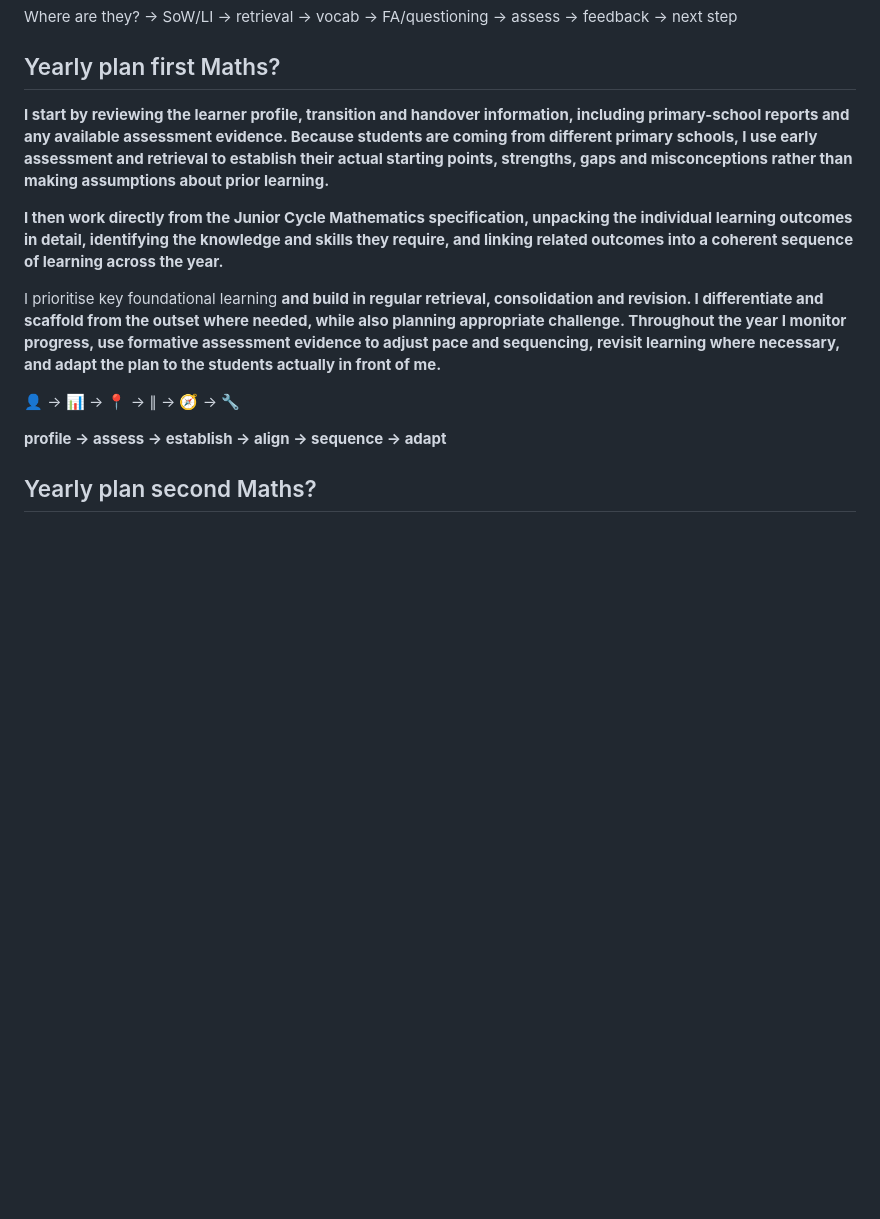
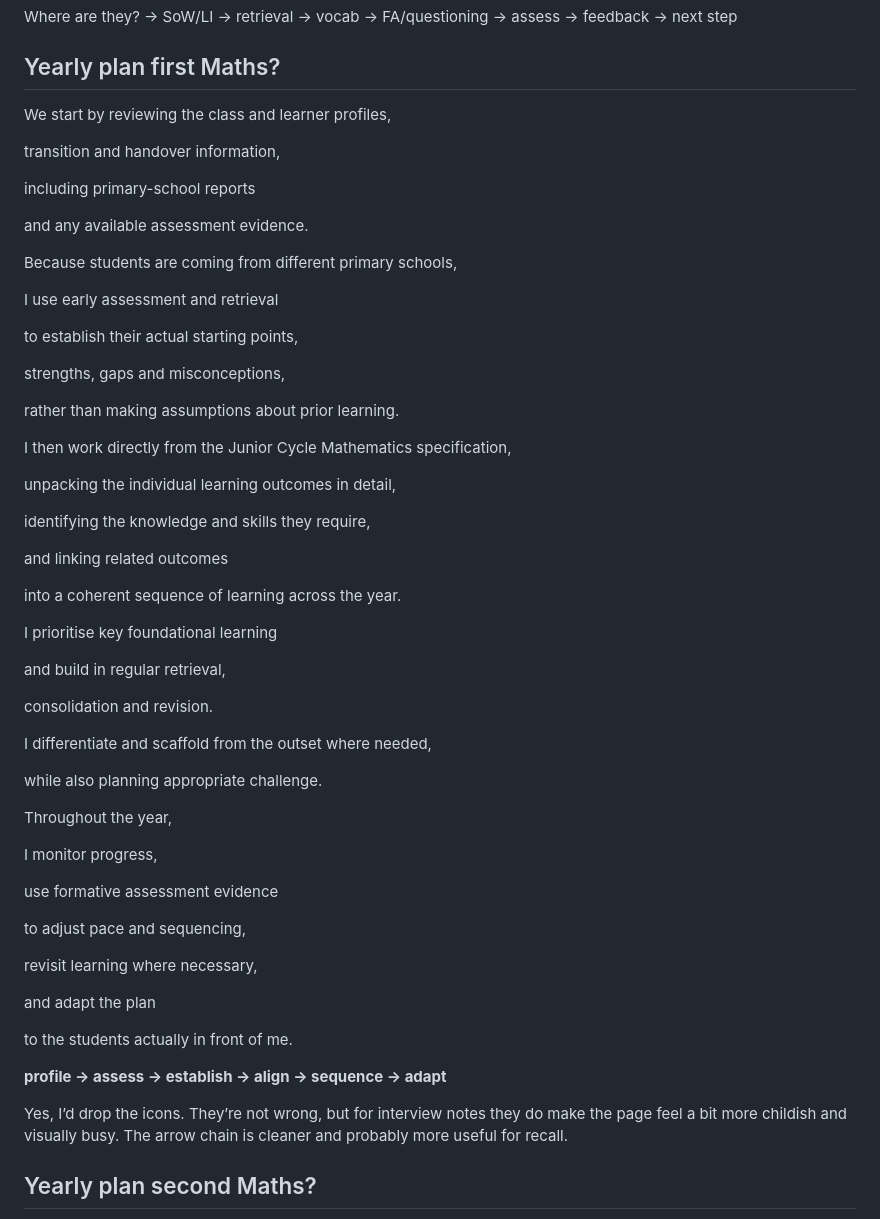
Before and after one commit to ronandownes/education, a Markdown page: content/practice/planning-curriculum.md, the part around the change. Rendered like a GitHub page; blank space fills up the shorter version.

Commit message:
Update content/practice/planning-curriculum.md (via Pages CMS)

```diff
--- a/content/practice/planning-curriculum.md
+++ b/content/practice/planning-curriculum.md
@@ -46,15 +46,61 @@ Where are they? → SoW/LI → retrieval → vocab → FA/questioning → assess
 
 ## Yearly plan first Maths?
 
-**I start by reviewing the learner profile, transition and handover information, including primary-school reports and any available assessment evidence. Because students are coming from different primary schools, I use early assessment and retrieval to establish their actual starting points, strengths, gaps and misconceptions rather than making assumptions about prior learning.**
+We start by reviewing the class and learner profiles,
 
-**I then work directly from the Junior Cycle Mathematics specification, unpacking the individual learning outcomes in detail, identifying the knowledge and skills they require, and linking related outcomes into a coherent sequence of learning across the year.**
+transition and handover information,
 
-I prioritise key foundational learning **and build in regular retrieval, consolidation and revision. I differentiate and scaffold from the outset where needed, while also planning appropriate challenge. Throughout the year I monitor progress, use formative assessment evidence to adjust pace and sequencing, revisit learning where necessary, and adapt the plan to the students actually in front of me.**
+including primary-school reports
 
-👤 → 📊 → 📍 → ∥ → 🧭 → 🔧
+and any available assessment evidence.
+
+Because students are coming from different primary schools,
+
+I use early assessment and retrieval
+
+to establish their actual starting points,
+
+strengths, gaps and misconceptions,
+
+rather than making assumptions about prior learning.
+
+I then work directly from the Junior Cycle Mathematics specification,
+
+unpacking the individual learning outcomes in detail,
+
+identifying the knowledge and skills they require,
+
+and linking related outcomes
+
+into a coherent sequence of learning across the year.
+
+I prioritise key foundational learning
+
+and build in regular retrieval,
+
+consolidation and revision.
+
+I differentiate and scaffold from the outset where needed,
+
+while also planning appropriate challenge.
+
+Throughout the year,
+
+I monitor progress,
+
+use formative assessment evidence
+
+to adjust pace and sequencing,
+
+revisit learning where necessary,
+
+and adapt the plan
+
+to the students actually in front of me.
 
 **profile → assess → establish → align → sequence → adapt**
+
+Yes, I’d drop the icons. They’re not wrong, but for interview notes they do make the page feel a bit more childish and visually busy. The arrow chain is cleaner and probably more useful for recall.
 
 ## Yearly plan second Maths?
 
```
